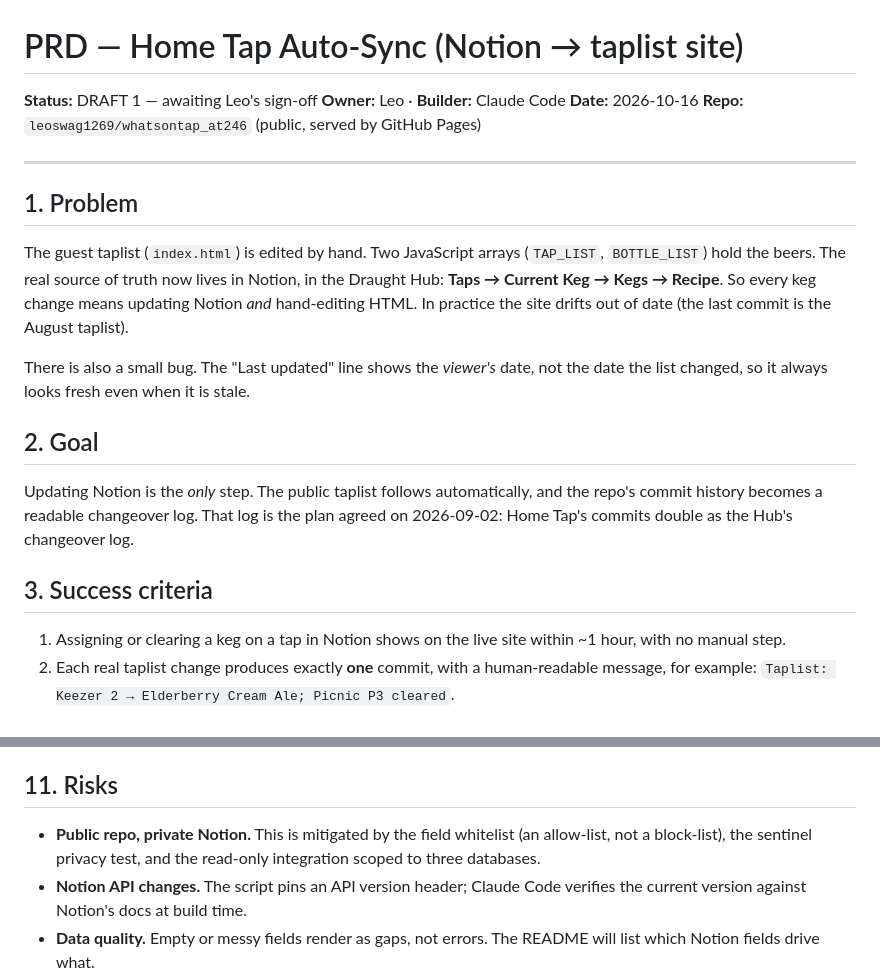
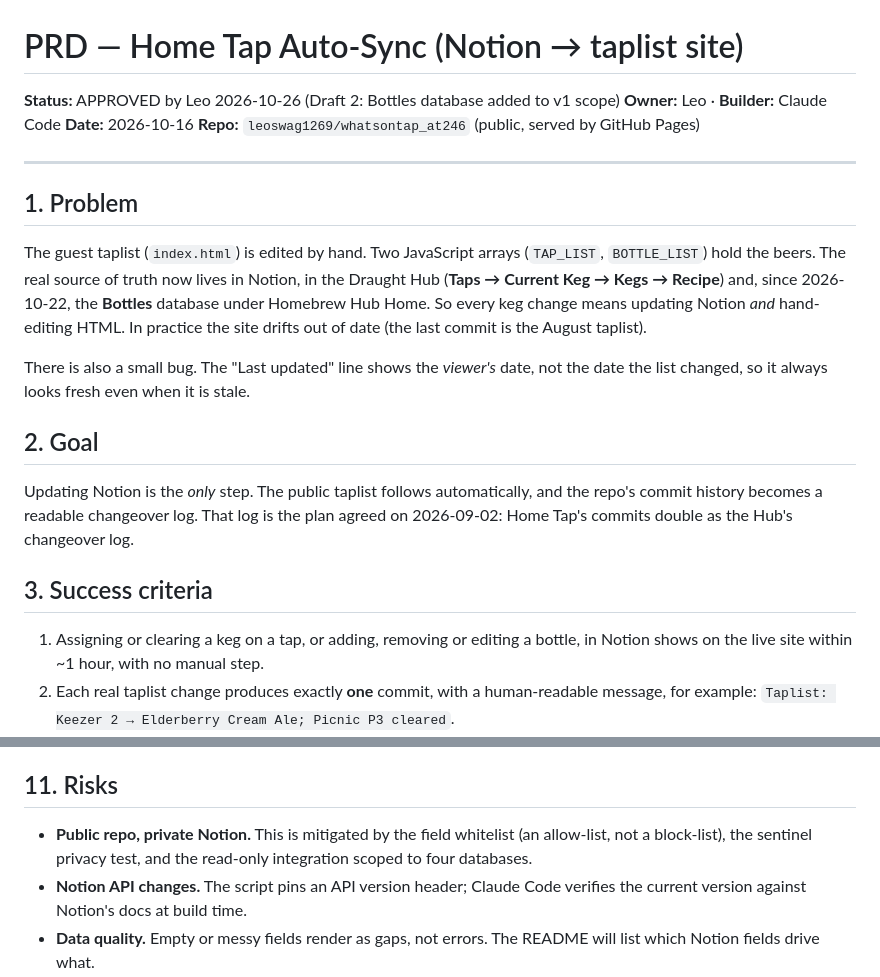
Before and after one commit to leoswag1269/whatsontap_at246, a Markdown page: docs/2026-10-16-home-tap-sync-prd.md, 2 parts joined by grey strips. Rendered like a GitHub page.

```diff
--- a/docs/2026-10-16-home-tap-sync-prd.md
+++ b/docs/2026-10-16-home-tap-sync-prd.md
@@ -1,6 +1,6 @@
 # PRD — Home Tap Auto-Sync (Notion → taplist site)
 
-**Status:** DRAFT 1 — awaiting Leo's sign-off
+**Status:** APPROVED by Leo 2026-10-26 (Draft 2: Bottles database added to v1 scope)
 **Owner:** Leo · **Builder:** Claude Code
 **Date:** 2026-10-16
 **Repo:** `leoswag1269/whatsontap_at246` (public, served by GitHub Pages)
@@ -9,7 +9,7 @@
 
 ## 1. Problem
 
-The guest taplist (`index.html`) is edited by hand. Two JavaScript arrays (`TAP_LIST`, `BOTTLE_LIST`) hold the beers. The real source of truth now lives in Notion, in the Draught Hub: **Taps → Current Keg → Kegs → Recipe**. So every keg change means updating Notion *and* hand-editing HTML. In practice the site drifts out of date (the last commit is the August taplist).
+The guest taplist (`index.html`) is edited by hand. Two JavaScript arrays (`TAP_LIST`, `BOTTLE_LIST`) hold the beers. The real source of truth now lives in Notion, in the Draught Hub (**Taps → Current Keg → Kegs → Recipe**) and, since 2026-10-22, the **Bottles** database under Homebrew Hub Home. So every keg change means updating Notion *and* hand-editing HTML. In practice the site drifts out of date (the last commit is the August taplist).
 
 There is also a small bug. The "Last updated" line shows the *viewer's* date, not the date the list changed, so it always looks fresh even when it is stale.
 
@@ -19,7 +19,7 @@ Updating Notion is the *only* step. The public taplist follows automatically, an
 
 ## 3. Success criteria
 
-1. Assigning or clearing a keg on a tap in Notion shows on the live site within ~1 hour, with no manual step.
+1. Assigning or clearing a keg on a tap, or adding, removing or editing a bottle, in Notion shows on the live site within ~1 hour, with no manual step.
 2. Each real taplist change produces exactly **one** commit, with a human-readable message, for example: `Taplist: Keezer 2 → Elderberry Cream Ale; Picnic P3 cleared`.
 3. Edits in Notion that don't change what guests see produce **no** commit. This covers cleaning logs, volume checks and keg notes.
 4. The page shows **no private field** under any circumstances. An automated test enforces this (§7).
@@ -151,6 +170,6 @@ You only need to act at the start of Milestone 2 (secrets and variables) and Mil
 
 ## 11. Risks
 
-- **Public repo, private Notion.** This is mitigated by the field whitelist (an allow-list, not a block-list), the sentinel privacy test, and the read-only integration scoped to three databases.
+- **Public repo, private Notion.** This is mitigated by the field whitelist (an allow-list, not a block-list), the sentinel privacy test, and the read-only integration scoped to four databases.
 - **Notion API changes.** The script pins an API version header; Claude Code verifies the current version against Notion's docs at build time.
 - **Data quality.** Empty or messy fields render as gaps, not errors. The README will list which Notion fields drive what.
```
Also changed, not shown: other parts of docs/2026-10-16-home-tap-sync-prd.md (+30 -11 lines), CLAUDE.md (+3 -3 lines).
